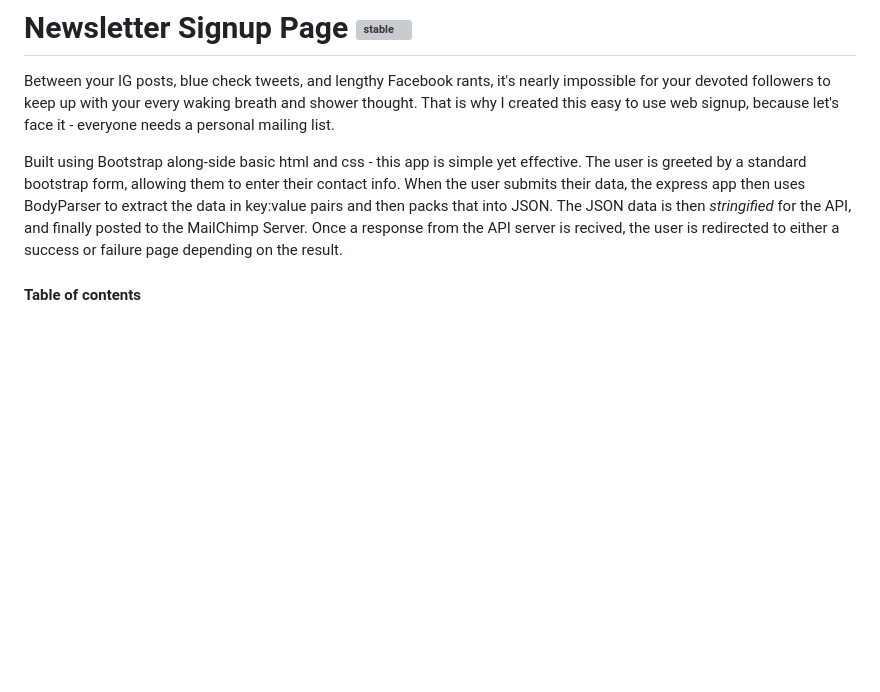
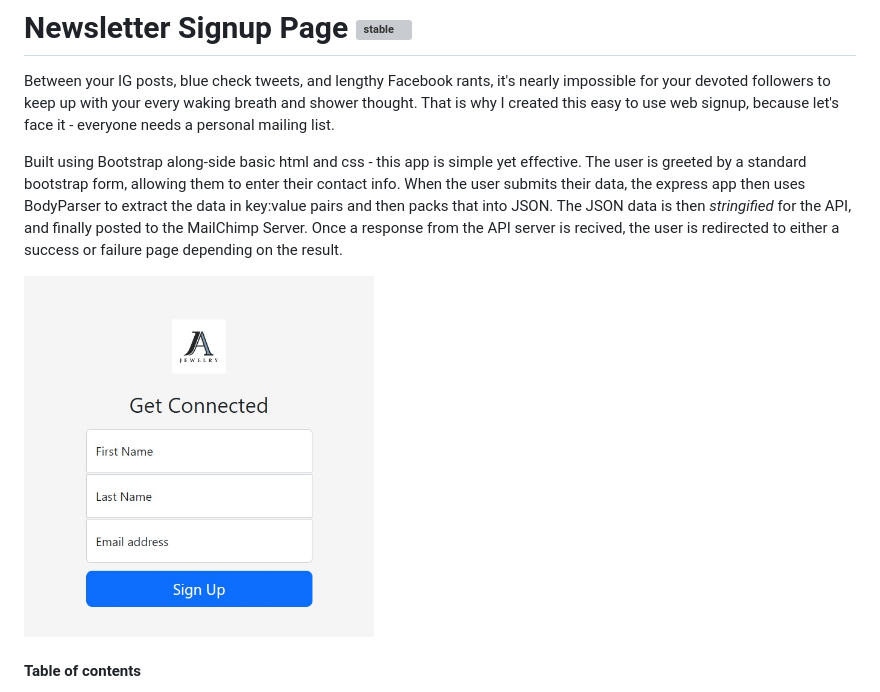
Before and after one commit to JAndrew13/NewsletterSignup, a Markdown page: README.md, the part around the change. GitHub-like rendering; blank space fills up the shorter version; grey boxes are pictures that could not be loaded.

Commit message:
add project screenshot

```diff
--- a/README.md
+++ b/README.md
@@ -8,6 +8,8 @@
 Between your IG posts, blue check tweets, and lengthy Facebook rants, it's nearly impossible for your devoted followers to keep up with your every waking breath and shower thought. That is why I created this easy to use web signup, because let's face it - everyone needs a personal mailing list.
 
 Built using Bootstrap along-side basic html and css - this app is simple yet effective. The user is greeted by a standard bootstrap form, allowing them to enter their contact info. When the user submits their data, the express app then uses BodyParser to extract the data in key:value pairs and then packs that into JSON. The JSON data is then *stringified* for the API, and finally posted to the MailChimp Server. Once a response from the API server is recived, the user is redirected to either a success or failure page depending on the result.
+
+<img src="https://github.com/JAndrew13/NewsletterSignup/blob/main/Signup.jpg" width="350">
 
 <!-- TABLE OF CONTENTS -->
   #### Table of contents
```
